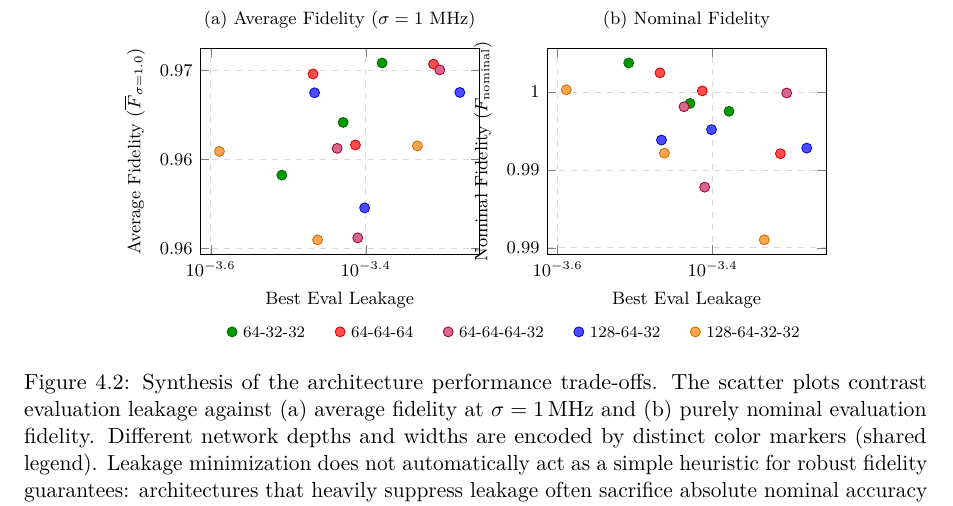
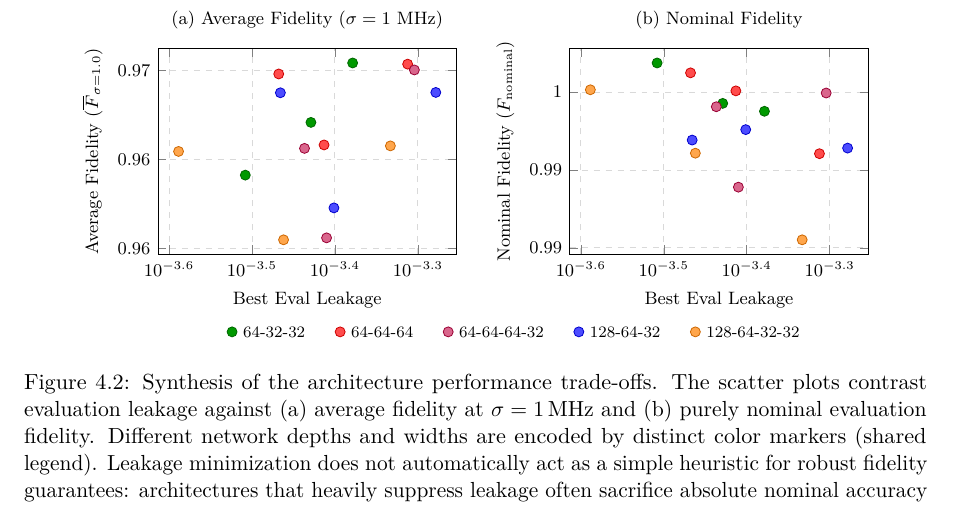
Before and after one commit to FrancescoMinisini/Document, a LaTeX thesis (Tesi.tex, which reads plots/architecture_sweep_pareto_combined.tex): part of page 85 of 123, cut so that both start at the same text. Compiled offline with pdfLaTeX; TikZ figures are drawn from their code, not taken from saved files.

Commit message:
Sistemati i grafici

```diff
--- a/plots/architecture_sweep_pareto_combined.tex
+++ b/plots/architecture_sweep_pareto_combined.tex
@@ -2,9 +2,9 @@
     \begin{groupplot}[
         group style={
             group size=2 by 1,
-            horizontal sep=1.2cm,
+            horizontal sep=2.0cm,
         },
-        width=6.5cm,
+        width=0.43\textwidth,
         height=5.2cm,
         xmode=log,
         xlabel={Best Eval Leakage},
```
Also changed, not shown: Tesi.pdf.
